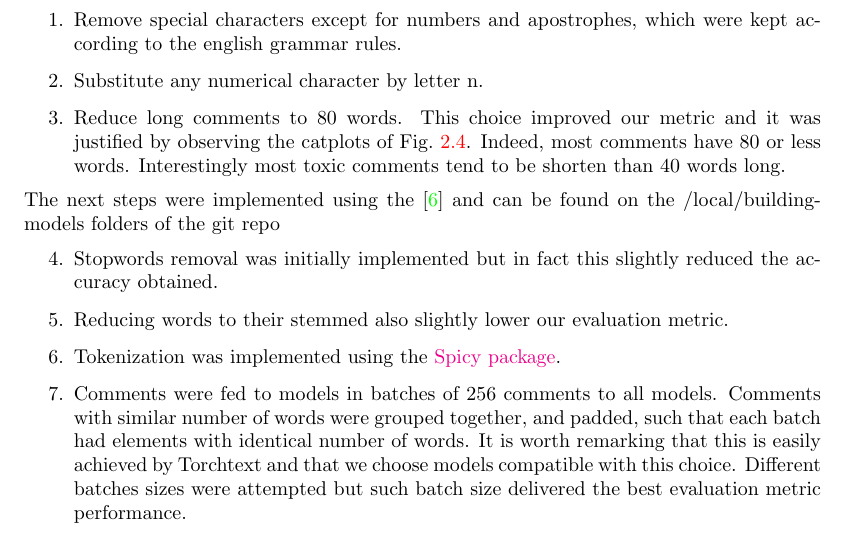
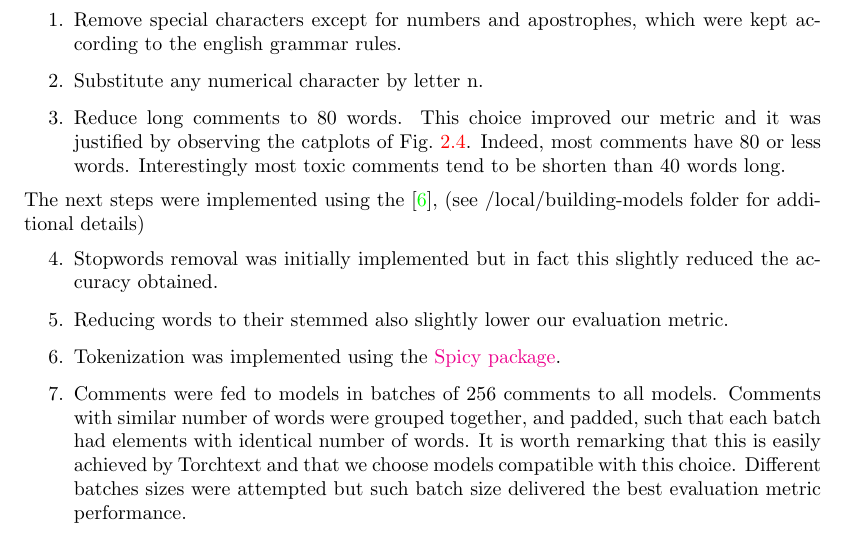
Before and after one commit to reneang17/deep-toxic-analysis, a LaTeX document (project_report/report.tex): part of page 8 of 15, cut so that both start at the same text. Compiled offline with pdfLaTeX.

Commit message:
Small changes

```diff
--- a/project_report/report.tex
+++ b/project_report/report.tex
@@ -188,8 +188,8 @@ and it was justified by observing the catplots of Fig.~\ref{fig:hist}. Indeed,
 most comments have 80 or less words. Interestingly most toxic comments tend
 to be shorten than 40 words long.
 \end{enumerate}
-The next steps were implemented using the \cite{Torchtext} and
-can be found on the /local/building-models folders of the git repo
+The next steps were implemented using the \cite{Torchtext},
+(see /local/building-models folder for additional details)
 \begin{enumerate}
  \setcounter{enumi}{3}
 \item Stopwords removal was initially implemented but in fact this slightly reduced the
```
Also changed, not shown: project_report/report.pdf.
